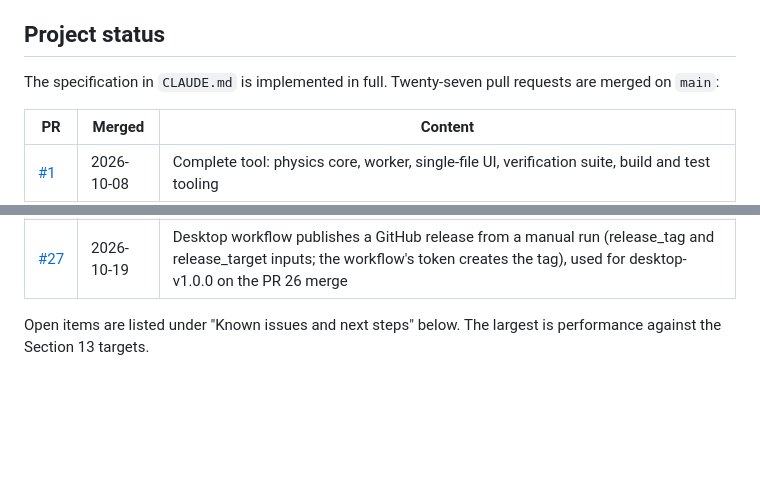
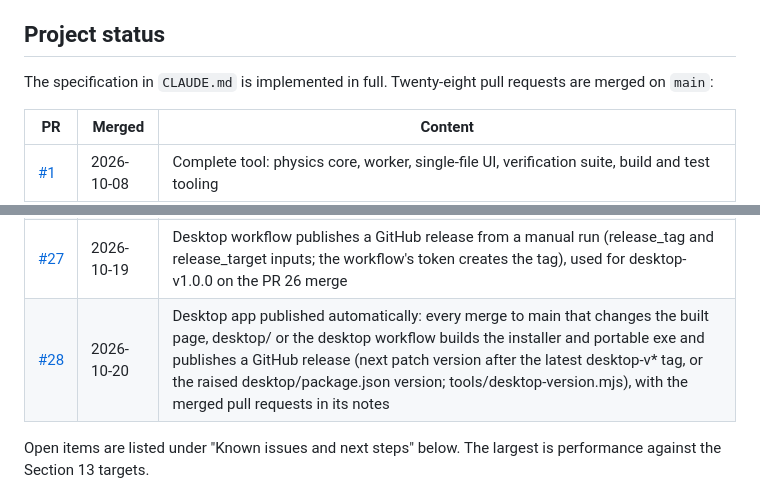
Before and after one commit to ProtonNeutronElectron69/Packaging-TM-modeling-tool, a Markdown page: README.md, 2 parts joined by grey strips. Drawn GitHub-style; blank space fills up the shorter version.

Commit message:
Docs: add PR 28 to the status tables
Co-Authored-By: Claude Opus 5.5 <noreply@anthropic.com>
Claude-Session: https://claude.ai/code/session_01MBfPg5MQQ5TX4SdVGLVMZM

```diff
--- a/README.md
+++ b/README.md
@@ -39,7 +39,7 @@ The same tool also comes as a Windows desktop app, for runs that need more memor
 
 ## Project status
 
-The specification in `CLAUDE.md` is implemented in full. Twenty-seven pull requests are merged on `main`:
+The specification in `CLAUDE.md` is implemented in full. Twenty-eight pull requests are merged on `main`:
 
 | PR | Merged | Content |
 |---|---|---|
@@ -70,6 +70,7 @@ The specification in `CLAUDE.md` is implemented in full. Twenty-seven pull reque
 | [#25](https://github.com/ProtonNeutronElectron69/Packaging-TM-modeling-tool/pull/25) | 2026-10-18 | Submodel cross-section stress view: each bump submodel stores its stress field at the end of each ramp and dwell of the last cycle, shown on a vertical cut along x or y through the pitch cell (underfill or solder coloured, the rest grey; any stress component, voxel mesh overlay, plan view to place the cut, CSV export; change from the as-assembled 25 °C state); element mesh toggle in the 3D view |
 | [#26](https://github.com/ProtonNeutronElectron69/Packaging-TM-modeling-tool/pull/26) | 2026-10-19 | Windows desktop app (Electron): the page runs in its own window and every worker is a separate compute process on the computer (running the page's own core and driver, helpers as worker threads), so runs are no longer bounded by the browser's per-tab memory allowance (Edge and Brave stopped at about 10 GB); installer and portable exe built by a GitHub Actions workflow on Windows; a stopped compute process is reported with Restore analysis; bundled three.js; 3D view shows a message when WebGL is missing; desktop smoke test and compute-process check |
 | [#27](https://github.com/ProtonNeutronElectron69/Packaging-TM-modeling-tool/pull/27) | 2026-10-19 | Desktop workflow publishes a GitHub release from a manual run (release_tag and release_target inputs; the workflow's token creates the tag), used for desktop-v1.0.0 on the PR 26 merge |
+| [#28](https://github.com/ProtonNeutronElectron69/Packaging-TM-modeling-tool/pull/28) | 2026-10-20 | Desktop app published automatically: every merge to main that changes the built page, desktop/ or the desktop workflow builds the installer and portable exe and publishes a GitHub release (next patch version after the latest desktop-v* tag, or the raised desktop/package.json version; tools/desktop-version.mjs), with the merged pull requests in its notes |
 
 Open items are listed under "Known issues and next steps" below. The largest is performance against the Section 13 targets.
 
```
Also changed, not shown: CLAUDE.md (+2 -1 lines).
